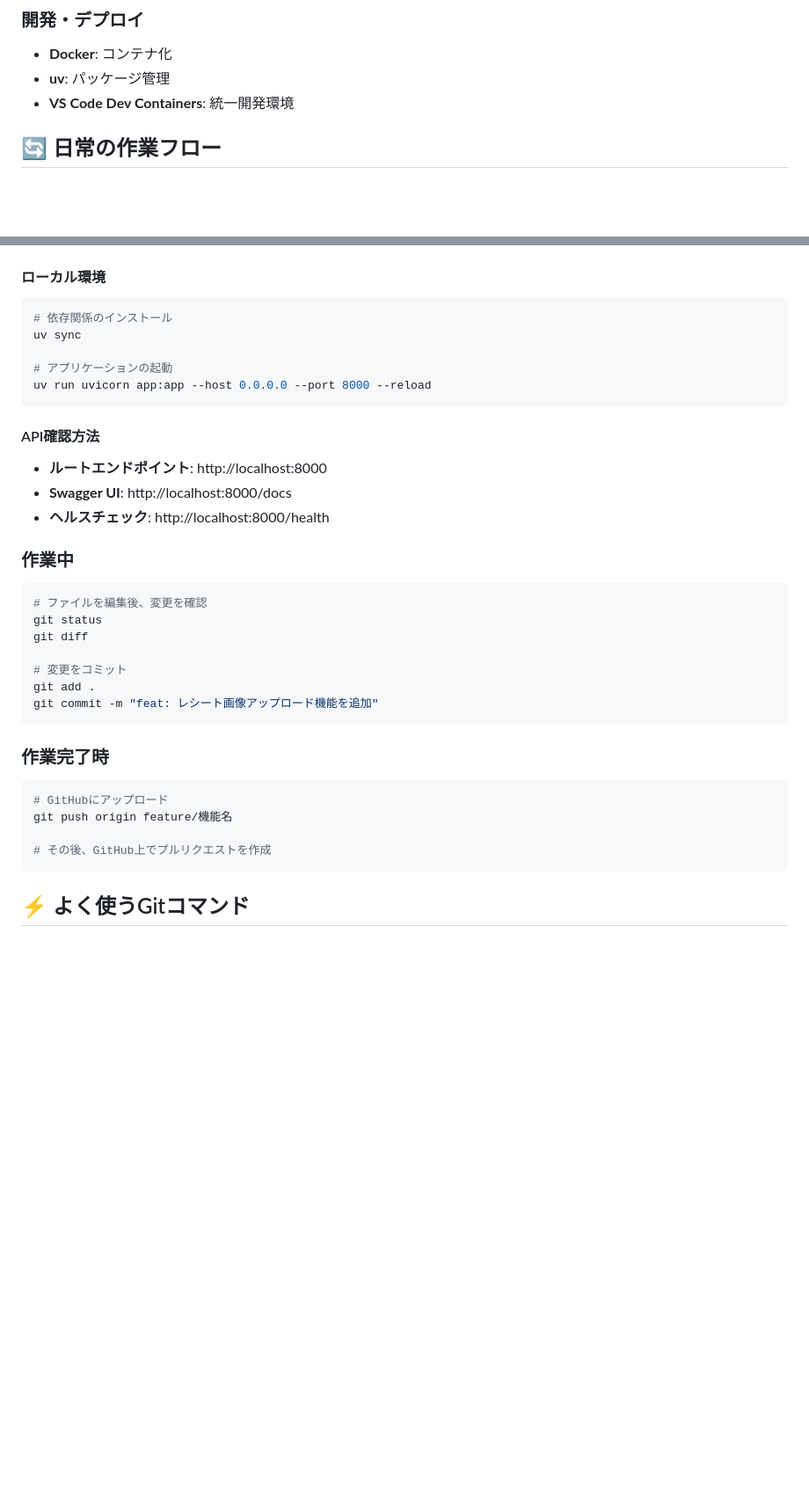
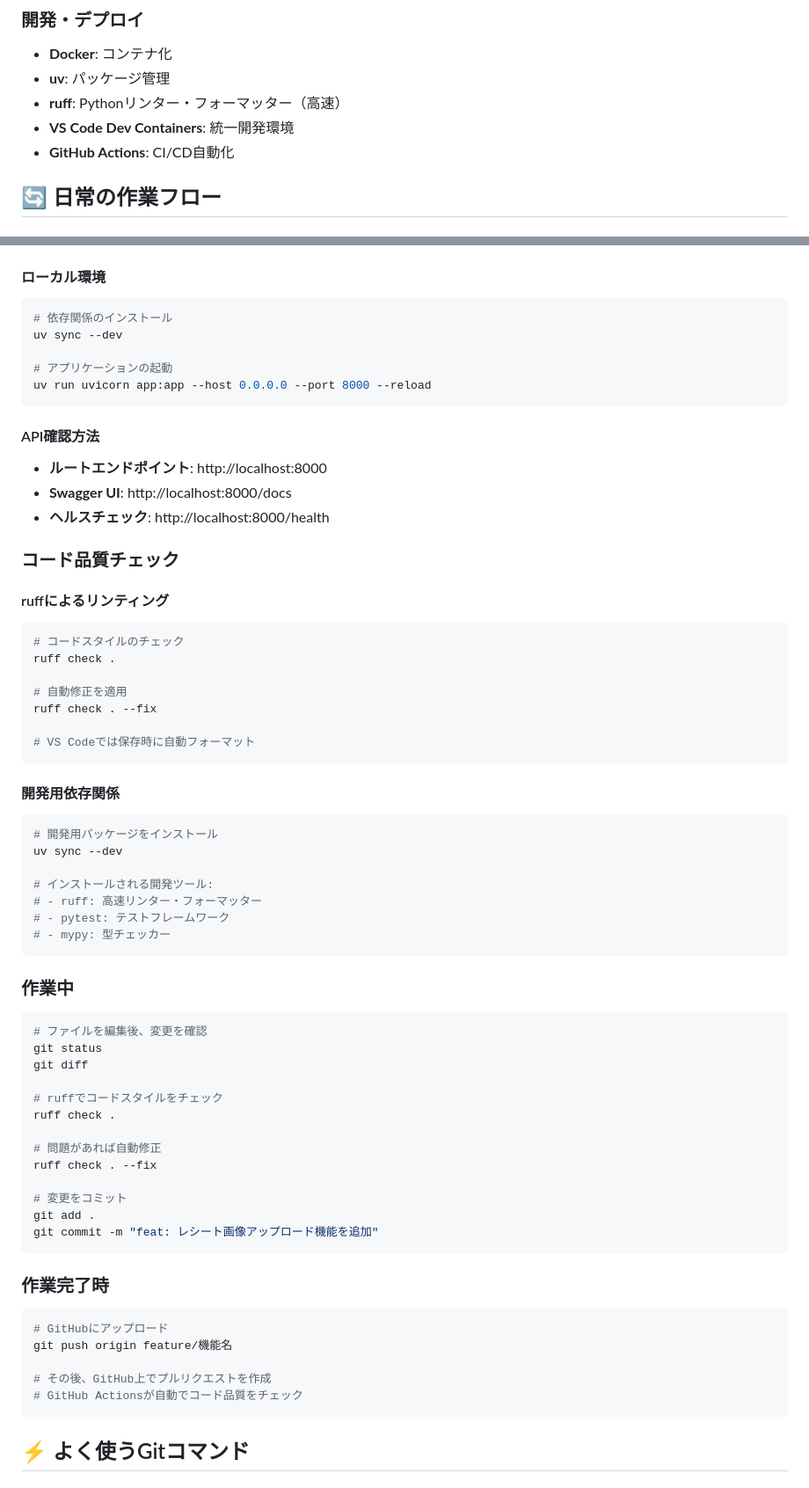
Before and after one commit to ProjectTeam-Ramen/receipt-recipe, a Markdown page: CONTRIBUTING.md, 2 parts joined by grey strips. Shown at 88% size. Drawn GitHub-style; blank space fills up the shorter version.

Commit message:
docs: CONTRIBUTING.mdを更新

````diff
--- a/CONTRIBUTING.md
+++ b/CONTRIBUTING.md
@@ -47,7 +48,9 @@ docker-compose up --build -d
 ### 開発・デプロイ
 - **Docker**: コンテナ化
 - **uv**: パッケージ管理
+- **ruff**: Pythonリンター・フォーマッター（高速）
 - **VS Code Dev Containers**: 統一開発環境
+- **GitHub Actions**: CI/CD自動化
 
 ## 🔄 日常の作業フロー
 
@@ -100,7 +103,7 @@ docker-compose down
 #### ローカル環境
 ```bash
 # 依存関係のインストール
-uv sync
+uv sync --dev
 
 # アプリケーションの起動
 uv run uvicorn app:app --host 0.0.0.0 --port 8000 --reload
@@ -111,11 +114,41 @@ uv run uvicorn app:app --host 0.0.0.0 --port 8000 --reload
 - **Swagger UI**: http://localhost:8000/docs
 - **ヘルスチェック**: http://localhost:8000/health
 
+### コード品質チェック
+
+#### ruffによるリンティング
+```bash
+# コードスタイルのチェック
+ruff check .
+
+# 自動修正を適用
+ruff check . --fix
+
+# VS Codeでは保存時に自動フォーマット
+```
+
+#### 開発用依存関係
+```bash
+# 開発用パッケージをインストール
+uv sync --dev
+
+# インストールされる開発ツール:
+# - ruff: 高速リンター・フォーマッター
+# - pytest: テストフレームワーク
+# - mypy: 型チェッカー
+```
+
 ### 作業中
 ```bash
 # ファイルを編集後、変更を確認
 git status
 git diff
+
+# ruffでコードスタイルをチェック
+ruff check .
+
+# 問題があれば自動修正
+ruff check . --fix
 
 # 変更をコミット
 git add .
@@ -128,6 +161,7 @@ git commit -m "feat: レシート画像アップロード機能を追加"
 git push origin feature/機能名
 
 # その後、GitHub上でプルリクエストを作成
+# GitHub Actionsが自動でコード品質をチェック
 ```
 
 ## ⚡ よく使うGitコマンド
````
Also changed, not shown: other parts of CONTRIBUTING.md (+60 -14 lines).
